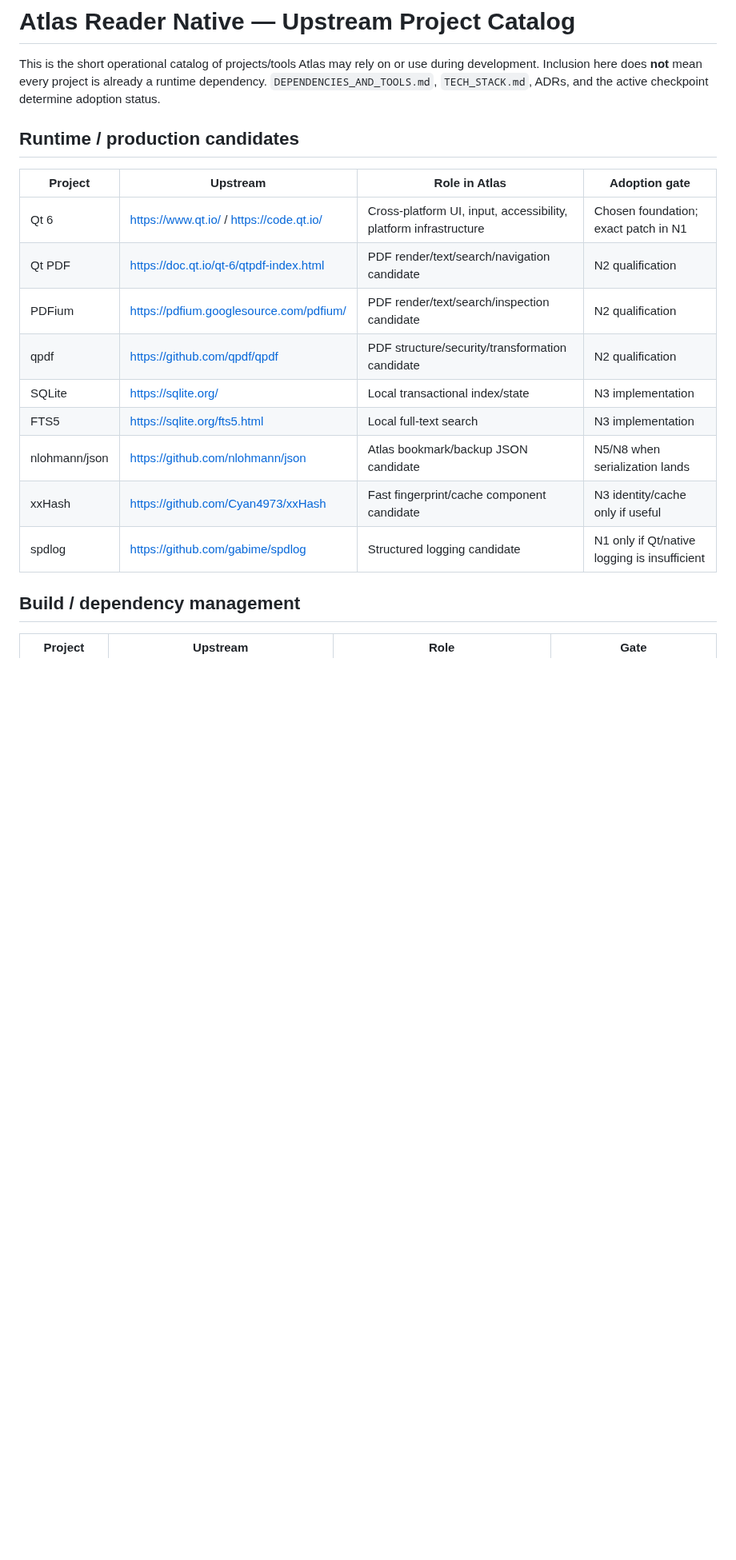
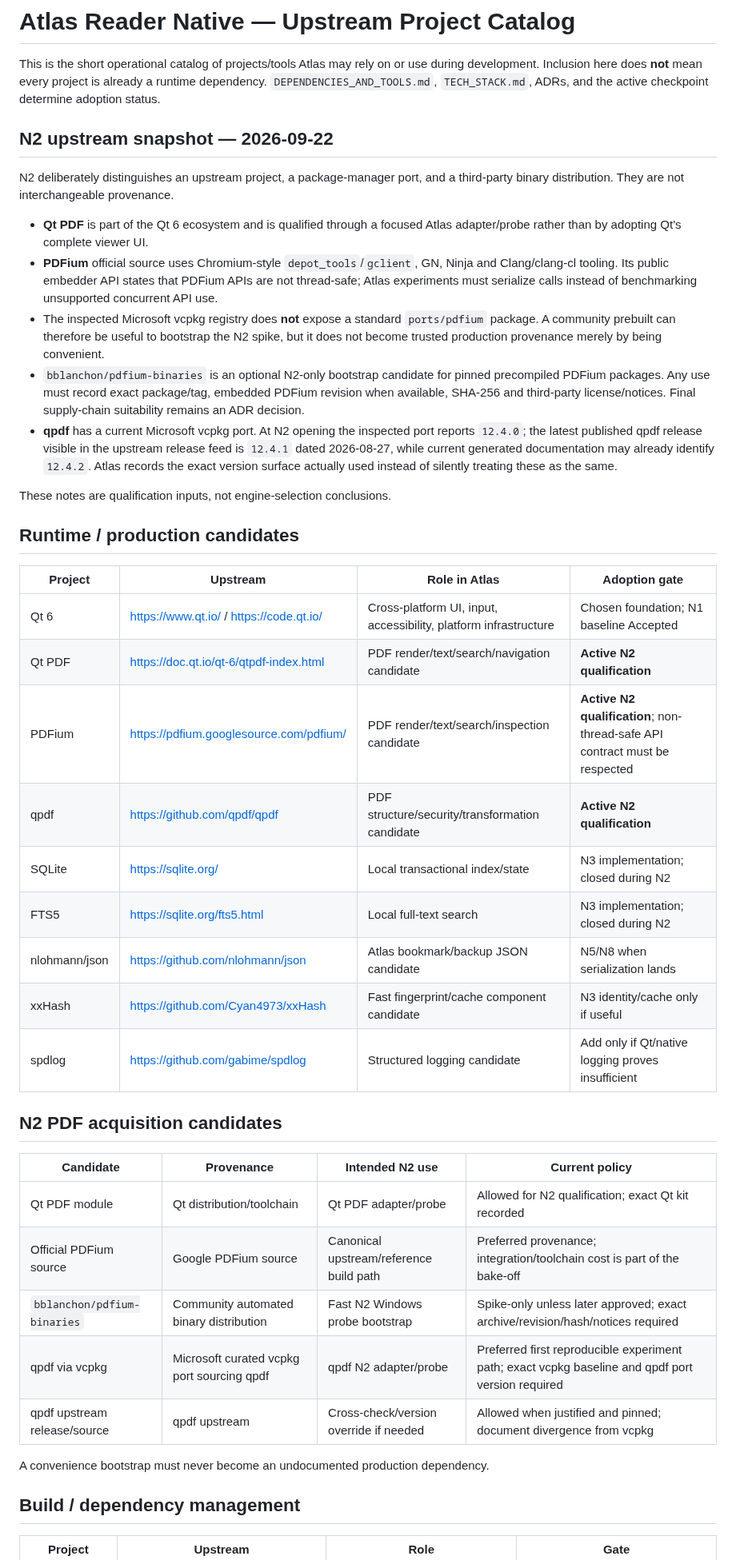
Before and after one commit to AbubakarYasir/Atlas-Reader, a Markdown page: docs/UPSTREAM_CATALOG.md, the part around one of its changes. Shown at 80% size. GitHub-like rendering; blank space fills up the shorter version.

Commit message:
docs: refresh upstream catalog for N2 PDF qualification

```diff
--- a/docs/UPSTREAM_CATALOG.md
+++ b/docs/UPSTREAM_CATALOG.md
@@ -1,20 +1,44 @@
 # Atlas Reader Native — Upstream Project Catalog
 
 This is the short operational catalog of projects/tools Atlas may rely on or use during development. Inclusion here does **not** mean every project is already a runtime dependency. `DEPENDENCIES_AND_TOOLS.md`, `TECH_STACK.md`, ADRs, and the active checkpoint determine adoption status.
+
+## N2 upstream snapshot — 2026-09-22
+
+N2 deliberately distinguishes an upstream project, a package-manager port, and a third-party binary distribution. They are not interchangeable provenance.
+
+- **Qt PDF** is part of the Qt 6 ecosystem and is qualified through a focused Atlas adapter/probe rather than by adopting Qt's complete viewer UI.
+- **PDFium** official source uses Chromium-style `depot_tools`/`gclient`, GN, Ninja and Clang/clang-cl tooling. Its public embedder API states that PDFium APIs are not thread-safe; Atlas experiments must serialize calls instead of benchmarking unsupported concurrent API use.
+- The inspected Microsoft vcpkg registry does **not** expose a standard `ports/pdfium` package. A community prebuilt can therefore be useful to bootstrap the N2 spike, but it does not become trusted production provenance merely by being convenient.
+- `bblanchon/pdfium-binaries` is an optional N2-only bootstrap candidate for pinned precompiled PDFium packages. Any use must record exact package/tag, embedded PDFium revision when available, SHA-256 and third-party license/notices. Final supply-chain suitability remains an ADR decision.
+- **qpdf** has a current Microsoft vcpkg port. At N2 opening the inspected port reports `12.4.0`; the latest published qpdf release visible in the upstream release feed is `12.4.1` dated 2026-08-27, while current generated documentation may already identify `12.4.2`. Atlas records the exact version surface actually used instead of silently treating these as the same.
+
+These notes are qualification inputs, not engine-selection conclusions.
 
 ## Runtime / production candidates
 
 | Project | Upstream | Role in Atlas | Adoption gate |
 |---|---|---|---|
-| Qt 6 | https://www.qt.io/ / https://code.qt.io/ | Cross-platform UI, input, accessibility, platform infrastructure | Chosen foundation; exact patch in N1 |
-| Qt PDF | https://doc.qt.io/qt-6/qtpdf-index.html | PDF render/text/search/navigation candidate | N2 qualification |
-| PDFium | https://pdfium.googlesource.com/pdfium/ | PDF render/text/search/inspection candidate | N2 qualification |
-| qpdf | https://github.com/qpdf/qpdf | PDF structure/security/transformation candidate | N2 qualification |
-| SQLite | https://sqlite.org/ | Local transactional index/state | N3 implementation |
-| FTS5 | https://sqlite.org/fts5.html | Local full-text search | N3 implementation |
+| Qt 6 | https://www.qt.io/ / https://code.qt.io/ | Cross-platform UI, input, accessibility, platform infrastructure | Chosen foundation; N1 baseline Accepted |
+| Qt PDF | https://doc.qt.io/qt-6/qtpdf-index.html | PDF render/text/search/navigation candidate | **Active N2 qualification** |
+| PDFium | https://pdfium.googlesource.com/pdfium/ | PDF render/text/search/inspection candidate | **Active N2 qualification**; non-thread-safe API contract must be respected |
+| qpdf | https://github.com/qpdf/qpdf | PDF structure/security/transformation candidate | **Active N2 qualification** |
+| SQLite | https://sqlite.org/ | Local transactional index/state | N3 implementation; closed during N2 |
+| FTS5 | https://sqlite.org/fts5.html | Local full-text search | N3 implementation; closed during N2 |
 | nlohmann/json | https://github.com/nlohmann/json | Atlas bookmark/backup JSON candidate | N5/N8 when serialization lands |
 | xxHash | https://github.com/Cyan4973/xxHash | Fast fingerprint/cache component candidate | N3 identity/cache only if useful |
-| spdlog | https://github.com/gabime/spdlog | Structured logging candidate | N1 only if Qt/native logging is insufficient |
+| spdlog | https://github.com/gabime/spdlog | Structured logging candidate | Add only if Qt/native logging proves insufficient |
+
+## N2 PDF acquisition candidates
+
+| Candidate | Provenance | Intended N2 use | Current policy |
+|---|---|---|---|
+| Qt PDF module | Qt distribution/toolchain | Qt PDF adapter/probe | Allowed for N2 qualification; exact Qt kit recorded |
+| Official PDFium source | Google PDFium source | Canonical upstream/reference build path | Preferred provenance; integration/toolchain cost is part of the bake-off |
+| `bblanchon/pdfium-binaries` | Community automated binary distribution | Fast N2 Windows probe bootstrap | Spike-only unless later approved; exact archive/revision/hash/notices required |
+| qpdf via vcpkg | Microsoft curated vcpkg port sourcing qpdf | qpdf N2 adapter/probe | Preferred first reproducible experiment path; exact vcpkg baseline and qpdf port version required |
+| qpdf upstream release/source | qpdf upstream | Cross-check/version override if needed | Allowed when justified and pinned; document divergence from vcpkg |
+
+A convenience bootstrap must never become an undocumented production dependency.
 
 ## Build / dependency management
 
```
Also changed, not shown: other parts of docs/UPSTREAM_CATALOG.md (+19 -9 lines).
